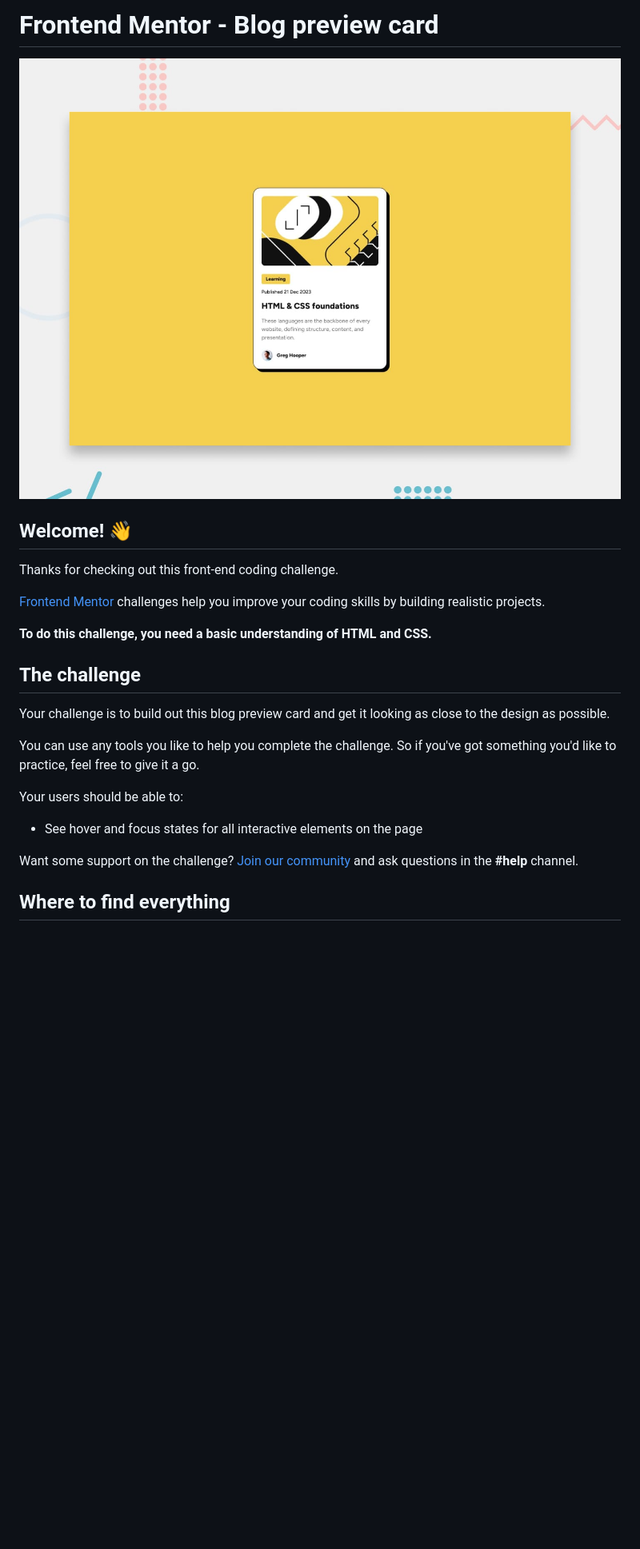
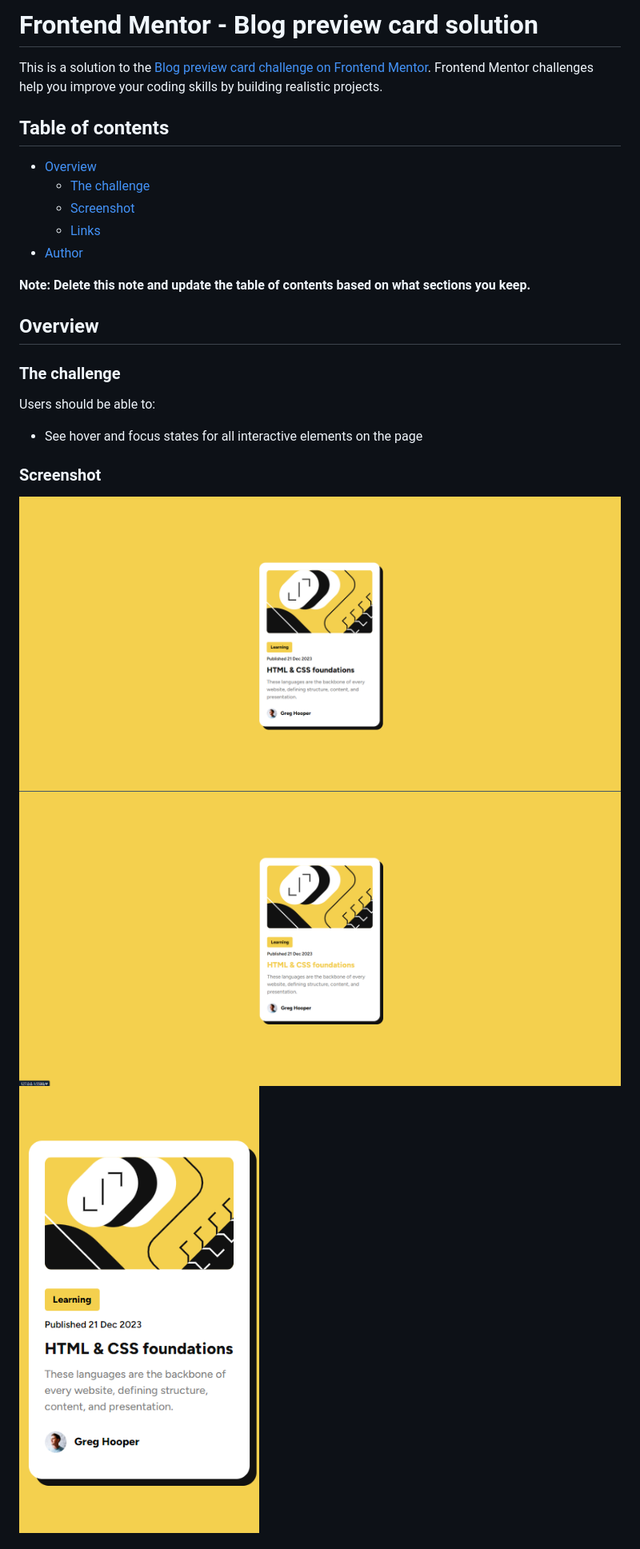
Before and after one commit to SG-003/fe-mentor-blog-preview-card, a Markdown page: README.md, the part around one of its changes. Shown at 80% size. Rendered like a GitHub page; pictures changed too: assets/screenshots/Screenshot 2024-06-09 040756.png (added), assets/screenshots/Screenshot 2024-06-09 040819.png (added), assets/screenshots/Screenshot 2024-06-09 040834.png (added); blank space fills up the shorter version.

Commit message:
feat:add readme

```diff
--- a/README.md
+++ b/README.md
@@ -1,26 +1,28 @@
-# Frontend Mentor - Blog preview card
+# Frontend Mentor - Blog preview card solution
 
-![Design preview for the Blog preview card coding challenge](./design/desktop-preview.jpg)
+This is a solution to the [Blog preview card challenge on Frontend Mentor](https://www.frontendmentor.io/challenges/blog-preview-card-ckPaj01IcS). Frontend Mentor challenges help you improve your coding skills by building realistic projects.
 
-## Welcome! 👋
+## Table of contents
 
-Thanks for checking out this front-end coding challenge.
+- [Overview](#overview)
+  - [The challenge](#the-challenge)
+  - [Screenshot](#screenshot)
+  - [Links](#links)
+- [Author](#author)
 
-[Frontend Mentor](https://www.frontendmentor.io) challenges help you improve your coding skills by building realistic projects.
+**Note: Delete this note and update the table of contents based on what sections you keep.**
 
-**To do this challenge, you need a basic understanding of HTML and CSS.**
+## Overview
 
-## The challenge
+### The challenge
 
-Your challenge is to build out this blog preview card and get it looking as close to the design as possible.
-
-You can use any tools you like to help you complete the challenge. So if you've got something you'd like to practice, feel free to give it a go.
-
-Your users should be able to:
+Users should be able to:
 
 - See hover and focus states for all interactive elements on the page
 
-Want some support on the challenge? [Join our community](https://www.frontendmentor.io/community) and ask questions in the **#help** channel.
+### Screenshot
 
-## Where to find everything
+![Desktop](./assets/screenshots/Screenshot%202024-06-09%20040819.png)
+![Desktop hover](./assets/screenshots/Screenshot%202024-06-09%20040834.png)
+![Mobile](./assets/screenshots/Screenshot%202024-06-09%20040756.png)
 
```
Also changed, not shown: other parts of README.md (+5 -64 lines), README-template.md (deleted, +0 -110 lines).
